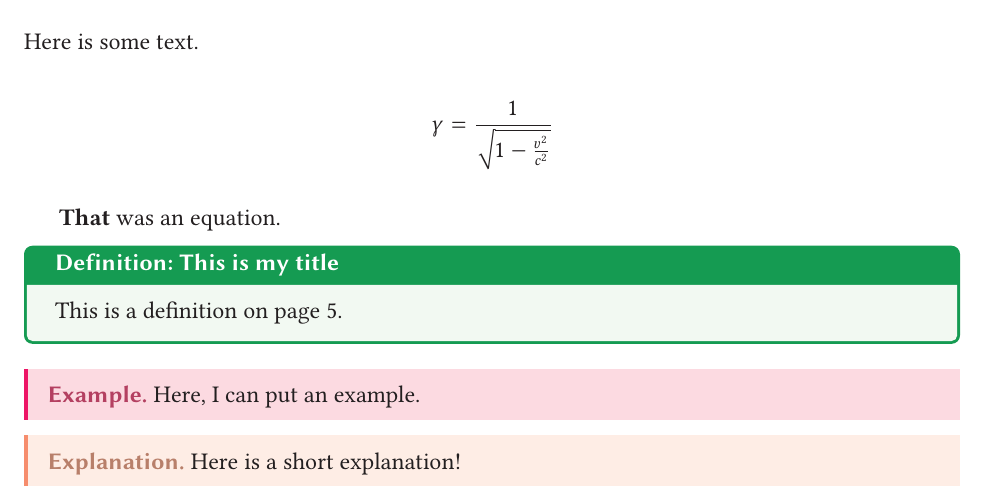
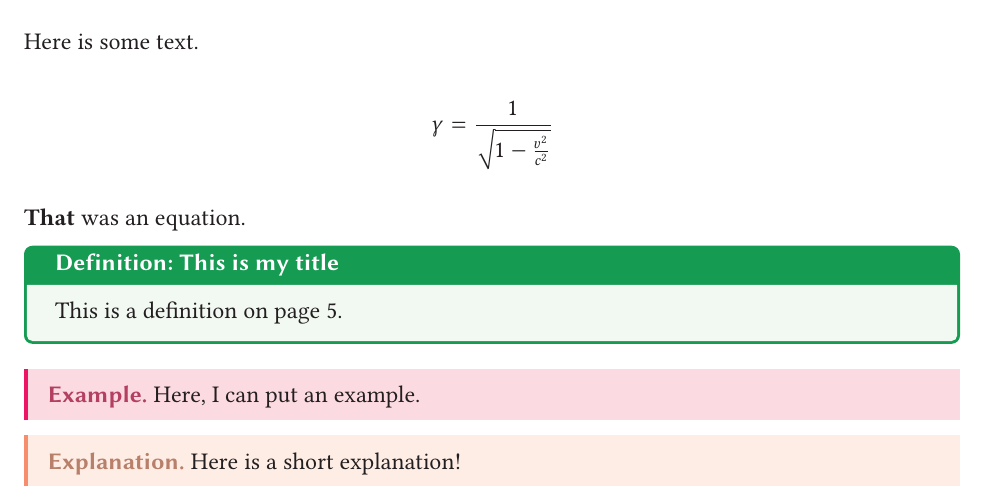
Before and after one commit to agarmu/latexnotes, a LaTeX book (document.tex, which reads preamble.tex): part of page 5 of 6, cut so that both start at the same text. Compiled offline with pdfLaTeX.

Commit message:
disable indentation

```diff
--- a/preamble.tex
+++ b/preamble.tex
@@ -31,6 +31,8 @@
     bottom=1in,
     marginparwidth=0.5in
 }
+% No indentation
+\setlength\parindent{0pt}
 
 
 \definecolor{correct}{HTML}{009900}
```
